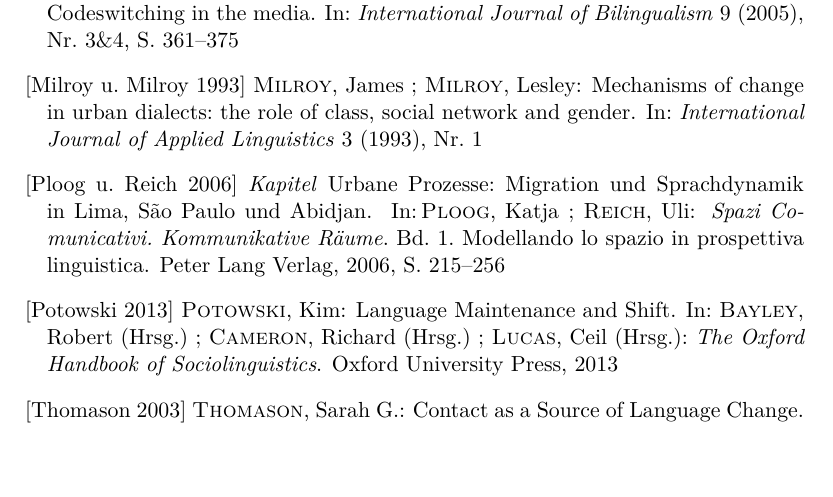
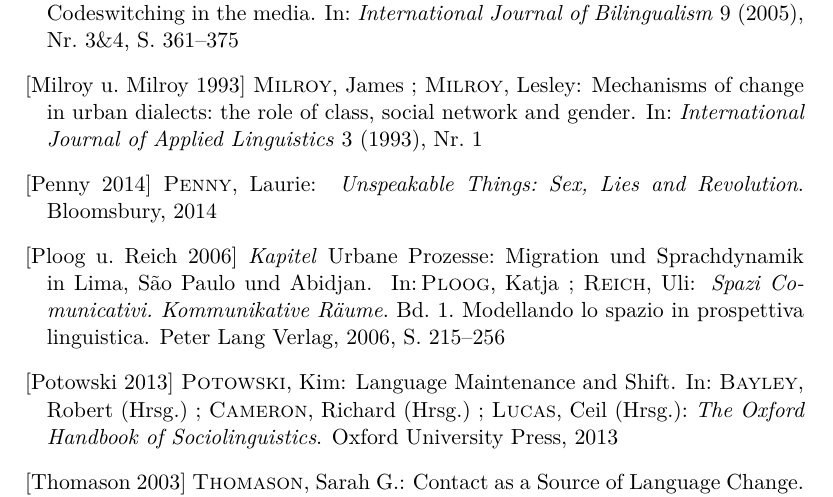
Before and after one commit to lusy/hausarbeiten, a LaTeX document (spanishNYC/hausarbeit/main.tex, which reads spanishNYC/hausarbeit/literature.bib): part of page 13 of 14, cut so that both start at the same text, the shorter picture padded with empty space. Compiled offline with pdfLaTeX.

Commit message:
spanishNYC: add laurie penny to bib

```diff
--- a/spanishNYC/hausarbeit/literature.bib
+++ b/spanishNYC/hausarbeit/literature.bib
@@ -53,6 +53,13 @@
   year = {1993},
   volume = {3},
   number = {1}
+}
+
+@book{Penny14,
+  author = {Penny, Laurie},
+  title = {Unspeakable Things: Sex, Lies and Revolution},
+  year = {2014},
+  publisher = {Bloomsbury}
 }
 
 @inbook{PloogReich06,
```
Also changed, not shown: spanishNYC/hausarbeit/4-Befunde.tex (+6 -0 lines).
